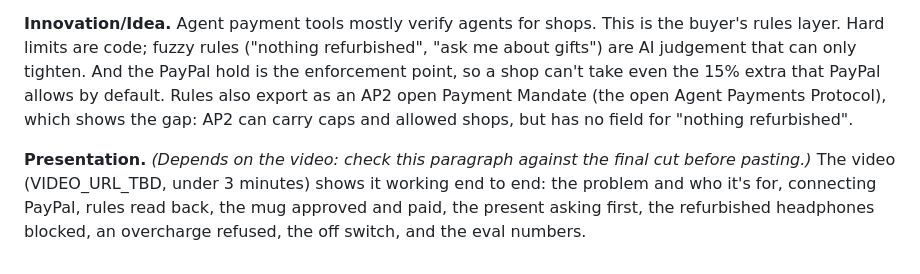
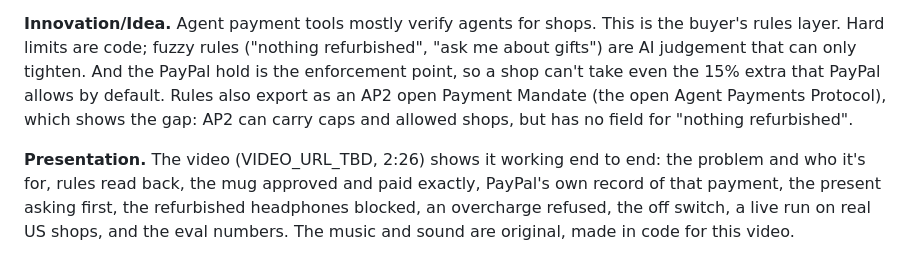
Before and after one commit to rochak779/the-payer, a Markdown page: docs/devpost.md, the part around the change. GitHub-like rendering.

Commit message:
docs(devpost): match the Presentation paragraph to the final cut
Co-Authored-By: Claude Opus 5.5 <noreply@anthropic.com>

```diff
--- a/docs/devpost.md
+++ b/docs/devpost.md
@@ -180,4 +180,4 @@ The Payer is new. The repository's first commit is 15 Oct 2026, two weeks after
 
 **Innovation/Idea.** Agent payment tools mostly verify agents for shops. This is the buyer's rules layer. Hard limits are code; fuzzy rules ("nothing refurbished", "ask me about gifts") are AI judgement that can only tighten. And the PayPal hold is the enforcement point, so a shop can't take even the 15% extra that PayPal allows by default. Rules also export as an AP2 open Payment Mandate (the open Agent Payments Protocol), which shows the gap: AP2 can carry caps and allowed shops, but has no field for "nothing refurbished".
 
-**Presentation.** *(Depends on the video: check this paragraph against the final cut before pasting.)* The video (VIDEO_URL_TBD, under 3 minutes) shows it working end to end: the problem and who it's for, connecting PayPal, rules read back, the mug approved and paid, the present asking first, the refurbished headphones blocked, an overcharge refused, the off switch, and the eval numbers.
+**Presentation.** The video (VIDEO_URL_TBD, 2:26) shows it working end to end: the problem and who it's for, rules read back, the mug approved and paid exactly, PayPal's own record of that payment, the present asking first, the refurbished headphones blocked, an overcharge refused, the off switch, a live run on real US shops, and the eval numbers. The music and sound are original, made in code for this video.
```
